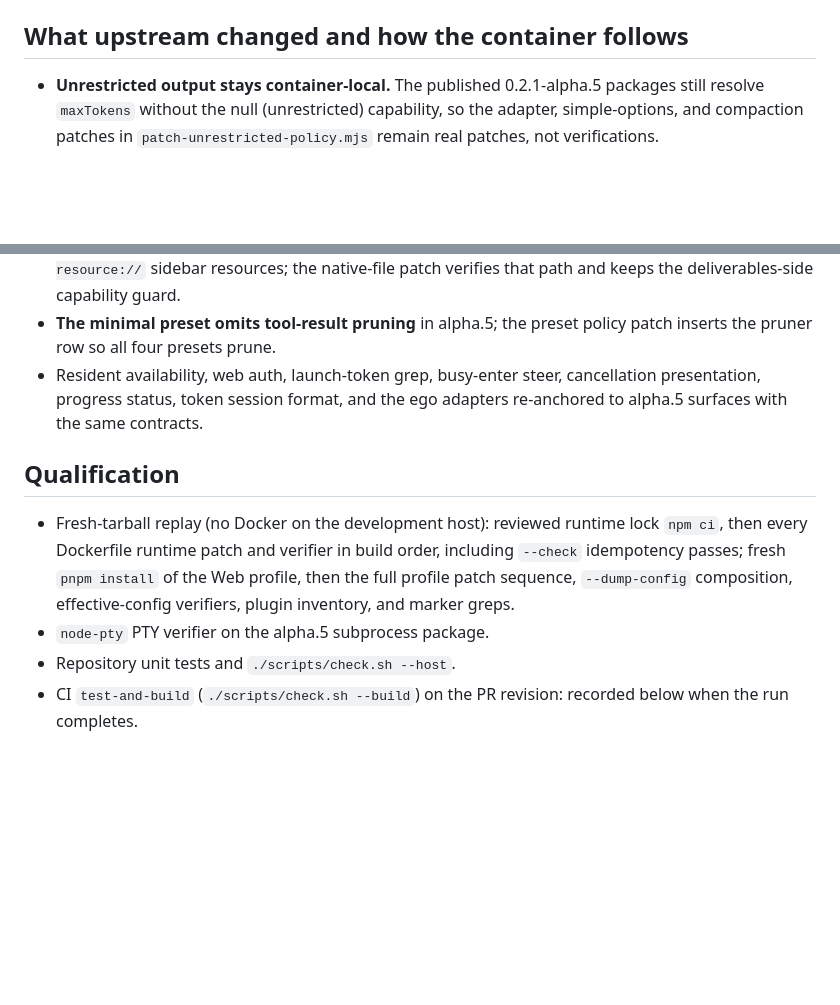
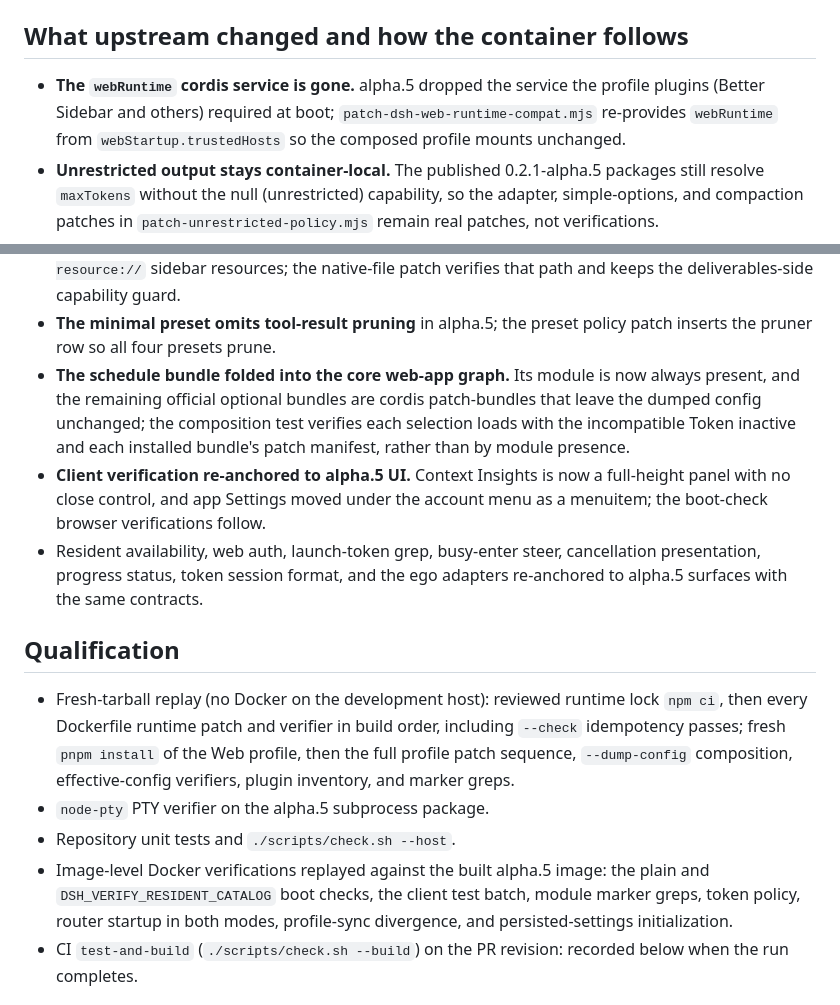
Before and after one commit to astigmatism/dsh-container, a Markdown page: docs/harness-0.2.1-upgrade.md, 2 parts joined by grey strips. GitHub-like rendering; blank space fills up the shorter version.

Commit message:
Document the webRuntime compat shim, bundle-graph change, and client re-anchoring

```diff
--- a/docs/harness-0.2.1-upgrade.md
+++ b/docs/harness-0.2.1-upgrade.md
@@ -28,6 +28,10 @@ replayed from a fresh tarball and a fresh `pnpm install` before this PR.
 
 ## What upstream changed and how the container follows
 
+- **The `webRuntime` cordis service is gone.** alpha.5 dropped the service the
+  profile plugins (Better Sidebar and others) required at boot;
+  `patch-dsh-web-runtime-compat.mjs` re-provides `webRuntime` from
+  `webStartup.trustedHosts` so the composed profile mounts unchanged.
 - **Unrestricted output stays container-local.** The published 0.2.1-alpha.5
   packages still resolve `maxTokens` without the null (unrestricted)
   capability, so the adapter, simple-options, and compaction patches in
@@ -50,6 +54,14 @@ replayed from a fresh tarball and a fresh `pnpm install` before this PR.
   verifies that path and keeps the deliverables-side capability guard.
 - **The minimal preset omits tool-result pruning** in alpha.5; the preset
   policy patch inserts the pruner row so all four presets prune.
+- **The schedule bundle folded into the core web-app graph.** Its module is now
+  always present, and the remaining official optional bundles are cordis
+  patch-bundles that leave the dumped config unchanged; the composition test
+  verifies each selection loads with the incompatible Token inactive and each
+  installed bundle's patch manifest, rather than by module presence.
+- **Client verification re-anchored to alpha.5 UI.** Context Insights is now a
+  full-height panel with no close control, and app Settings moved under the
+  account menu as a menuitem; the boot-check browser verifications follow.
 - Resident availability, web auth, launch-token grep, busy-enter steer,
   cancellation presentation, progress status, token session format, and the
   ego adapters re-anchored to alpha.5 surfaces with the same contracts.
@@ -63,6 +75,10 @@ replayed from a fresh tarball and a fresh `pnpm install` before this PR.
   composition, effective-config verifiers, plugin inventory, and marker greps.
 - `node-pty` PTY verifier on the alpha.5 subprocess package.
 - Repository unit tests and `./scripts/check.sh --host`.
+- Image-level Docker verifications replayed against the built alpha.5 image:
+  the plain and `DSH_VERIFY_RESIDENT_CATALOG` boot checks, the client test
+  batch, module marker greps, token policy, router startup in both modes,
+  profile-sync divergence, and persisted-settings initialization.
 - CI `test-and-build` (`./scripts/check.sh --build`) on the PR revision:
   recorded below when the run completes.
 
```
